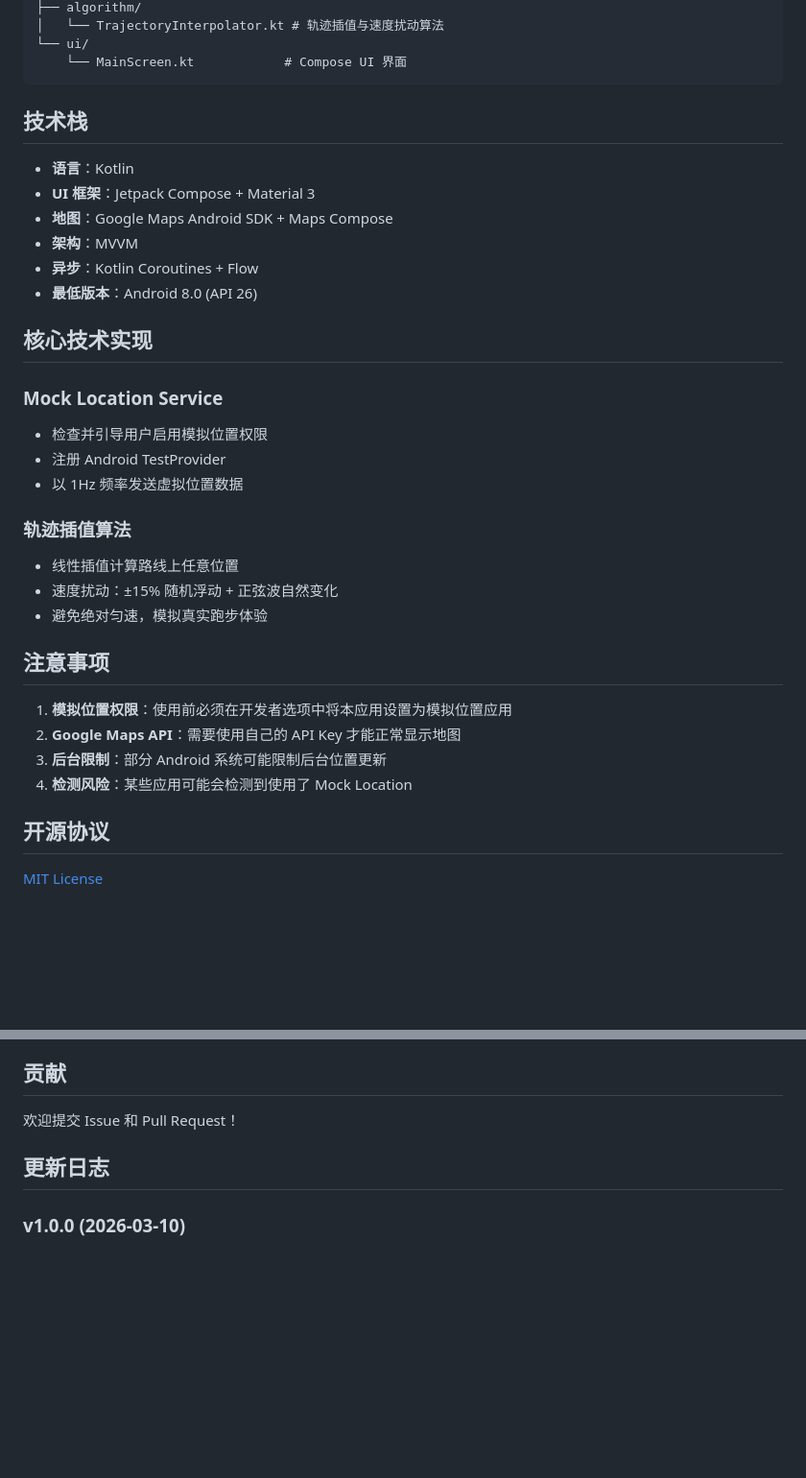
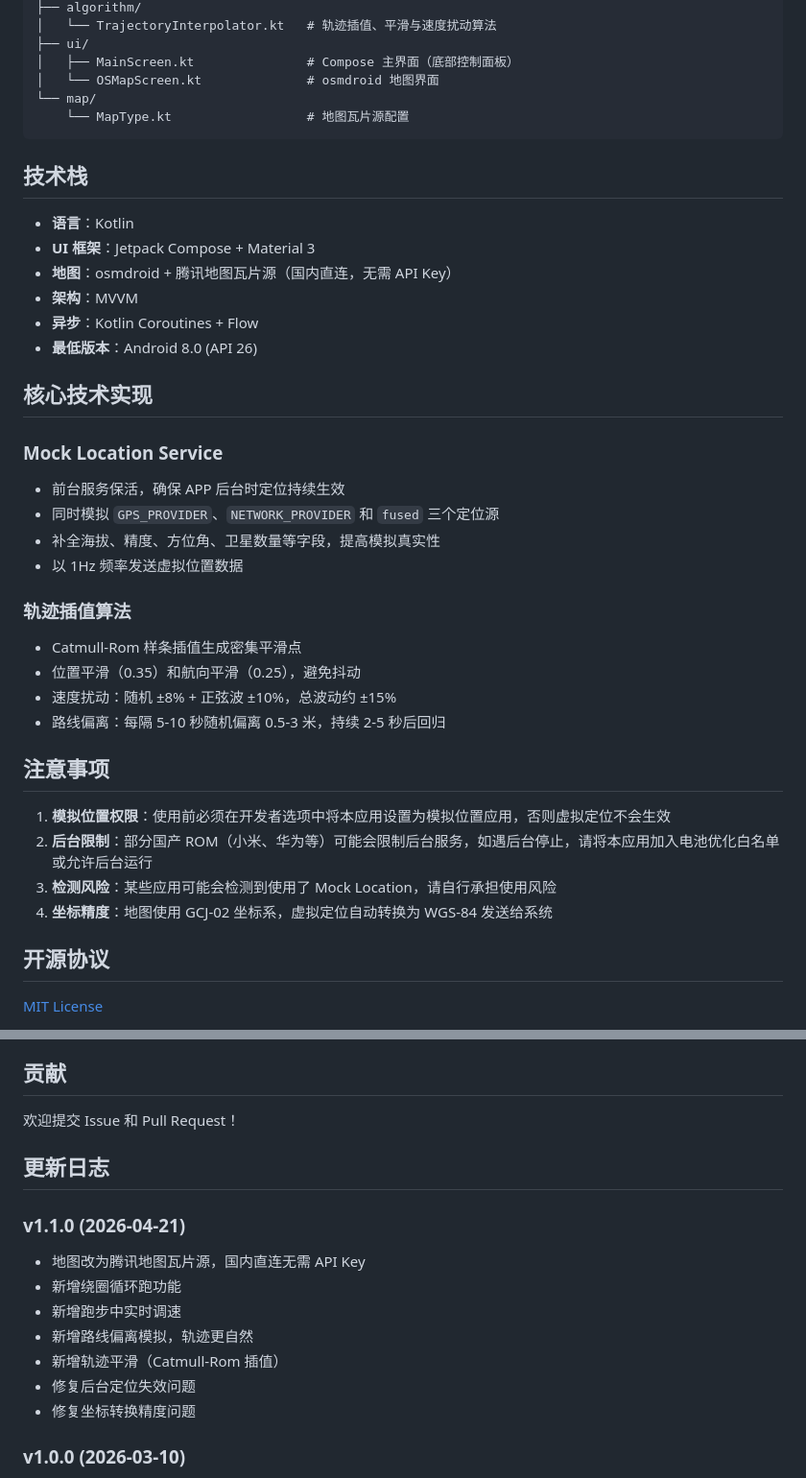
Before and after one commit to uinaqx/VirtualGPS-Run---MAX, a Markdown page: README.md, 2 parts joined by grey strips. Shown at 96% size. GitHub-like rendering; blank space fills up the shorter version.

````diff
--- a/README.md
+++ b/README.md
@@ -67,14 +78,17 @@ app/src/main/java/com/virtualrun/app/
 ├── algorithm/
-│   └── TrajectoryInterpolator.kt # 轨迹插值与速度扰动算法
-└── ui/
-    └── MainScreen.kt            # Compose UI 界面
+│   └── TrajectoryInterpolator.kt   # 轨迹插值、平滑与速度扰动算法
+├── ui/
+│   ├── MainScreen.kt               # Compose 主界面（底部控制面板）
+│   └── OSMapScreen.kt              # osmdroid 地图界面
+└── map/
+    └── MapType.kt                  # 地图瓦片源配置
 ```
 
 ## 技术栈
 
 - **语言**：Kotlin
 - **UI 框架**：Jetpack Compose + Material 3
-- **地图**：Google Maps Android SDK + Maps Compose
+- **地图**：osmdroid + 腾讯地图瓦片源（国内直连，无需 API Key）
 - **架构**：MVVM
 - **异步**：Kotlin Coroutines + Flow
 - **最低版本**：Android 8.0 (API 26)
@@ -82,21 +96,23 @@ app/src/main/java/com/virtualrun/app/
 ## 核心技术实现
 
 ### Mock Location Service
-- 检查并引导用户启用模拟位置权限
-- 注册 Android TestProvider
+- 前台服务保活，确保 APP 后台时定位持续生效
+- 同时模拟 `GPS_PROVIDER`、`NETWORK_PROVIDER` 和 `fused` 三个定位源
+- 补全海拔、精度、方位角、卫星数量等字段，提高模拟真实性
 - 以 1Hz 频率发送虚拟位置数据
 
 ### 轨迹插值算法
-- 线性插值计算路线上任意位置
-- 速度扰动：±15% 随机浮动 + 正弦波自然变化
-- 避免绝对匀速，模拟真实跑步体验
+- Catmull-Rom 样条插值生成密集平滑点
+- 位置平滑（0.35）和航向平滑（0.25），避免抖动
+- 速度扰动：随机 ±8% + 正弦波 ±10%，总波动约 ±15%
+- 路线偏离：每隔 5-10 秒随机偏离 0.5-3 米，持续 2-5 秒后回归
 
 ## 注意事项
 
-1. **模拟位置权限**：使用前必须在开发者选项中将本应用设置为模拟位置应用
-2. **Google Maps API**：需要使用自己的 API Key 才能正常显示地图
-3. **后台限制**：部分 Android 系统可能限制后台位置更新
-4. **检测风险**：某些应用可能会检测到使用了 Mock Location
+1. **模拟位置权限**：使用前必须在开发者选项中将本应用设置为模拟位置应用，否则虚拟定位不会生效
+2. **后台限制**：部分国产 ROM（小米、华为等）可能会限制后台服务，如遇后台停止，请将本应用加入电池优化白名单或允许后台运行
+3. **检测风险**：某些应用可能会检测到使用了 Mock Location，请自行承担使用风险
+4. **坐标精度**：地图使用 GCJ-02 坐标系，虚拟定位自动转换为 WGS-84 发送给系统
 
 ## 开源协议
 
@@ -112,6 +128,15 @@ app/src/main/java/com/virtualrun/app/
 
 ## 更新日志
 
+### v1.1.0 (2026-04-21)
+- 地图改为腾讯地图瓦片源，国内直连无需 API Key
+- 新增绕圈循环跑功能
+- 新增跑步中实时调速
+- 新增路线偏离模拟，轨迹更自然
+- 新增轨迹平滑（Catmull-Rom 插值）
+- 修复后台定位失效问题
+- 修复坐标转换精度问题
+
 ### v1.0.0 (2026-03-10)
 - 初始版本发布
 - 实现基础地图选点和路线规划
````
Also changed, not shown: other parts of README.md (+32 -21 lines).
